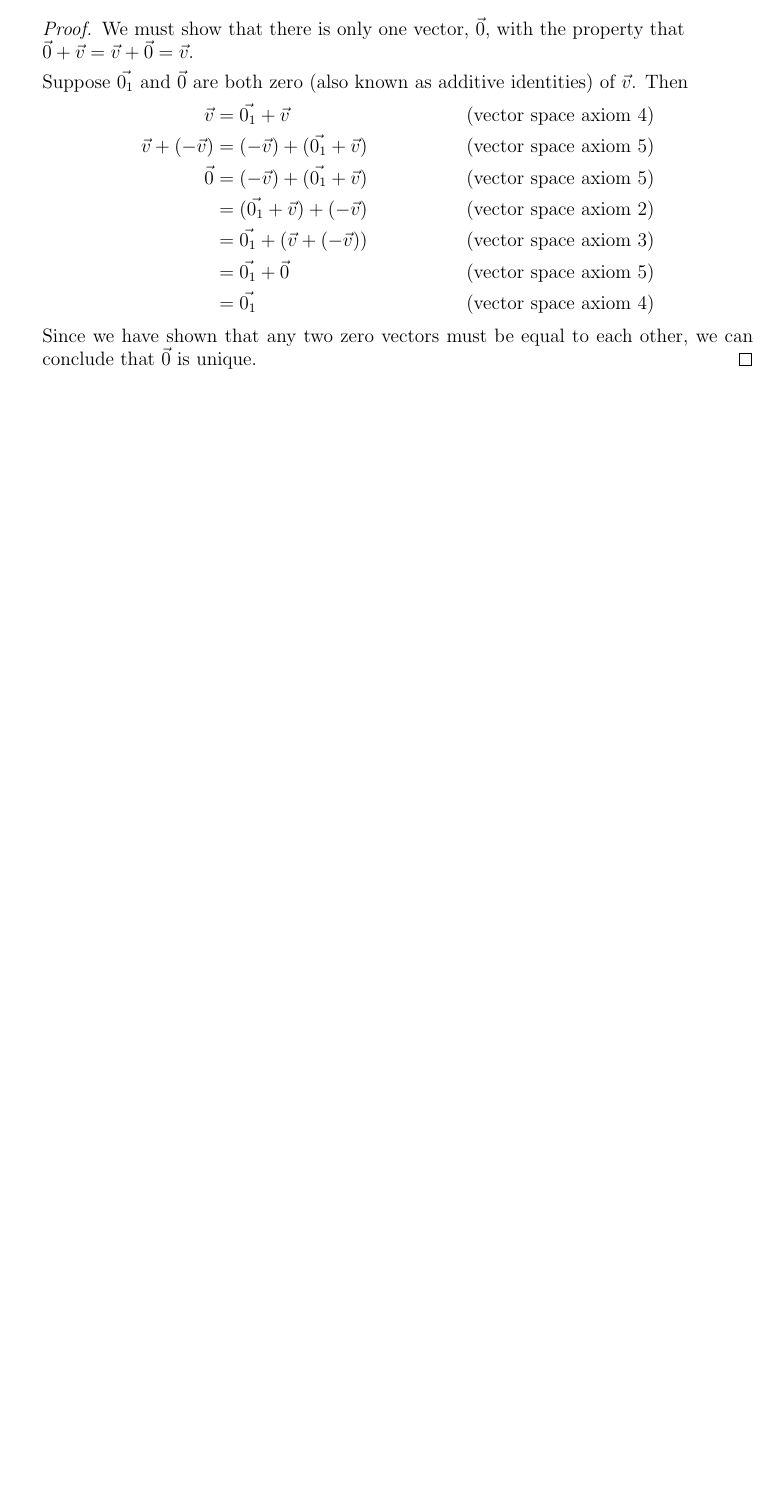
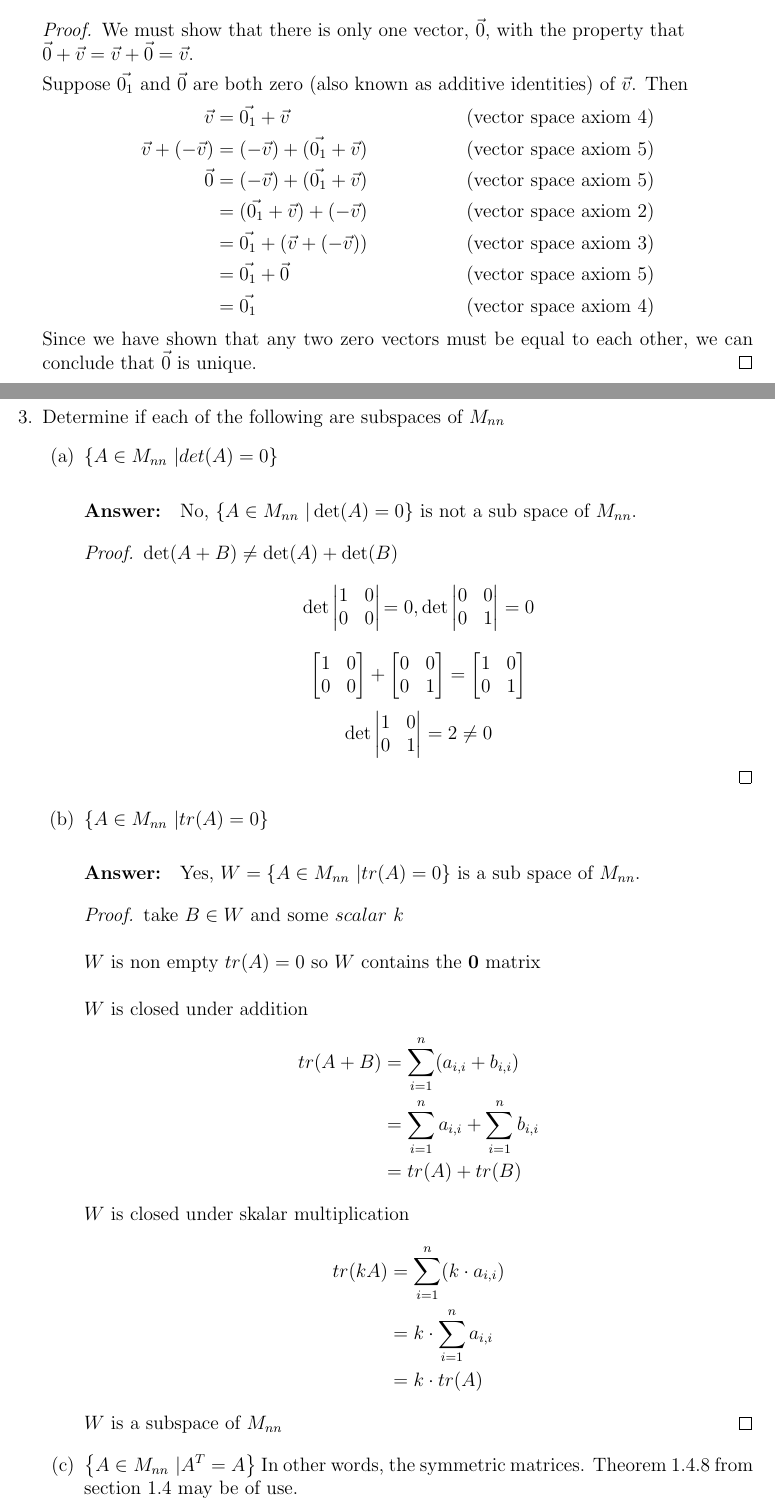
Before and after one commit to thesc1ent1st/linear-algebra, a LaTeX document (asg1/a1.tex): part of page 2 of 2 before the commit and two parts of pages 2 and 3 of 3 after it, the two joined at a grey line, cut so that both start at the same text, the shorter picture padded with empty space. Compiled offline with pdfLaTeX.

Commit message:
question 3 parts a b c

```diff
--- a/asg1/a1.tex
+++ b/asg1/a1.tex
@@ -116,5 +116,74 @@
                       Since we have shown that any two zero vectors must be equal to each other,
                       we can conclude that $\vec{0}$ is unique.
               \end{proof}
+        \item Determine if each of the following are subspaces of $M_{nn}$
+              \begin{enumerate}
+                      \item \DS{ \left\{A\in{M_{nn}} \ | det (A) = 0 \right\}}
+                            \paragraph{Answer:} No, ${ \left\{A \in M_{nn} \
+                                                    | \det (A) = 0 \right\}}$ is not a sub space of $M_{nn}$.
+                            \begin{proof}
+                                    $\det(A+B) \neq \det (A)+\det (B)$
+                                    \begin{equation*}
+                                            \det
+                                            \begin{vmatrix}
+                                                    {1} & {0} \\
+                                                    {0} & {0} \\
+                                            \end{vmatrix}
+                                            {= 0},
+                                            \det
+                                            \begin{vmatrix}
+                                                    {0} & {0} \\
+                                                    {0} & {1} \\
+                                            \end{vmatrix}
+                                            = 0
+                                    \end{equation*}
+                                    \begin{equation*}
+                                            \begin{bmatrix}
+                                                    {1} & {0} \\
+                                                    {0} & {0} \\
+                                            \end{bmatrix}
+                                            +
+                                            \begin{bmatrix}
+                                                    {0} & {0} \\
+                                                    {0} & {1} \\
+                                            \end{bmatrix}
+                                            =
+                                            \begin{bmatrix}
+                                                    {1} & {0} \\
+                                                    {0} & {1} \\
+                                            \end{bmatrix}
+                                    \end{equation*}
+                                    \begin{equation*}
+                                            \det
+                                            \begin{vmatrix}
+                                                    {1} & {0} \\
+                                                    {0} & {1} \\
+                                            \end{vmatrix}
+                                            = 2 \neq 0
+                                    \end{equation*}
+                            \end{proof}
+                      \item \DS{ \left\{A \in{M_{nn}} \ | tr (A) = 0 \right\}}
+                            \paragraph{Answer:} Yes, $W={ \left\{A \in M_{nn} \ |
+                                    tr(A) = 0 \right\}}$ is a sub space of $M_{nn}$.
+                            \begin{proof}
+                                    take $B \in W$ and some $scalar\ {k} $\\\\
+                                    $W$ is non empty $tr(A)=0$ so $W$ contains the $\mathbf{0}$ matrix \\\\
+                                    $W$ is closed under addition
+                                    \begin{align*}
+                                            tr(A+B) & = \sum_{i = 1}^{n}(a_{i,i}+b_{i,i})                 \\
+                                                    & = \sum_{i = 1}^{n}a_{i,i} + \sum_{i = 1}^{n}b_{i,i} \\
+                                                    & = tr(A) + tr(B)
+                                    \end{align*}
+                                    $W$ is closed under skalar multiplication
+                                    \begin{align*}
+                                            tr(kA) & = \sum_{i = 1}^{n}(k\cdot a_{i,i}) \\
+                                                   & = k\cdot \sum_{i = 1}^{n}a_{i,i}   \\
+                                                   & = k\cdot tr(A)
+                                    \end{align*}
+                                    $W$ is a subspace of $M_{nn}$
+                            \end{proof}
+                      \item \DS{ \left\{A \in{M_{nn}} \ | A^T = A \right\}}
+                            In other words, the symmetric matrices. Theorem 1.4.8 from section 1.4 may be of use.
+              \end{enumerate}
 \end{enumerate}
 \end{document}
```
Also changed, not shown: asg1/a1.pdf, 1 other file.
